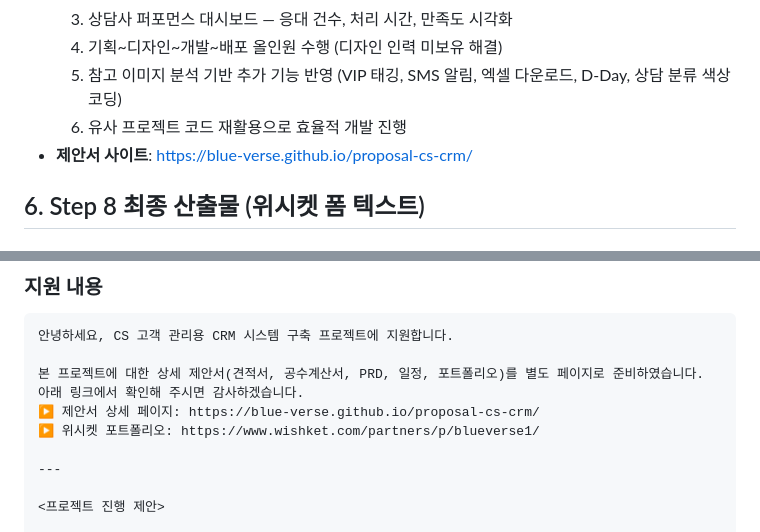
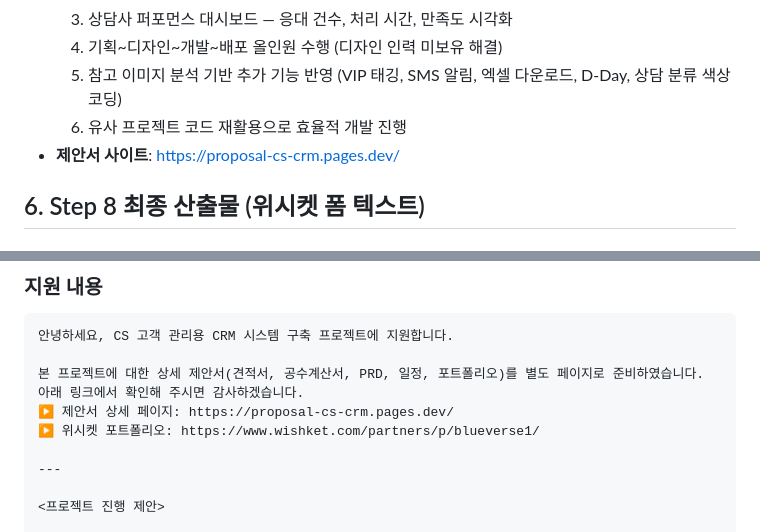
Before and after one commit to Blue-Verse/proposal-cs-crm, a Markdown page: analysis.md, 2 parts joined by grey strips. GitHub-like rendering.

Commit message:
fix: migrate proposal URL from TinyURL to Cloudflare Pages

```diff
--- a/analysis.md
+++ b/analysis.md
@@ -146,7 +146,7 @@ job:
   4. 기획~디자인~개발~배포 올인원 수행 (디자인 인력 미보유 해결)
   5. 참고 이미지 분석 기반 추가 기능 반영 (VIP 태깅, SMS 알림, 엑셀 다운로드, D-Day, 상담 분류 색상 코딩)
   6. 유사 프로젝트 코드 재활용으로 효율적 개발 진행
-- **제안서 사이트**: https://blue-verse.github.io/proposal-cs-crm/
+- **제안서 사이트**: https://proposal-cs-crm.pages.dev/
 
 ## 6. Step 8 최종 산출물 (위시켓 폼 텍스트)
 
@@ -180,7 +180,7 @@ EZ-Approve 프로젝트에서 B2B SaaS 관리자 CRM을 직접 설계·개발한
 안녕하세요, CS 고객 관리용 CRM 시스템 구축 프로젝트에 지원합니다.
 
 본 프로젝트에 대한 상세 제안서(견적서, 공수계산서, PRD, 일정, 포트폴리오)를 별도 페이지로 준비하였습니다. 아래 링크에서 확인해 주시면 감사하겠습니다.
-▶ 제안서 상세 페이지: https://blue-verse.github.io/proposal-cs-crm/
+▶ 제안서 상세 페이지: https://proposal-cs-crm.pages.dev/
 ▶ 위시켓 포트폴리오: https://www.wishket.com/partners/p/blueverse1/
 
 ---
```
